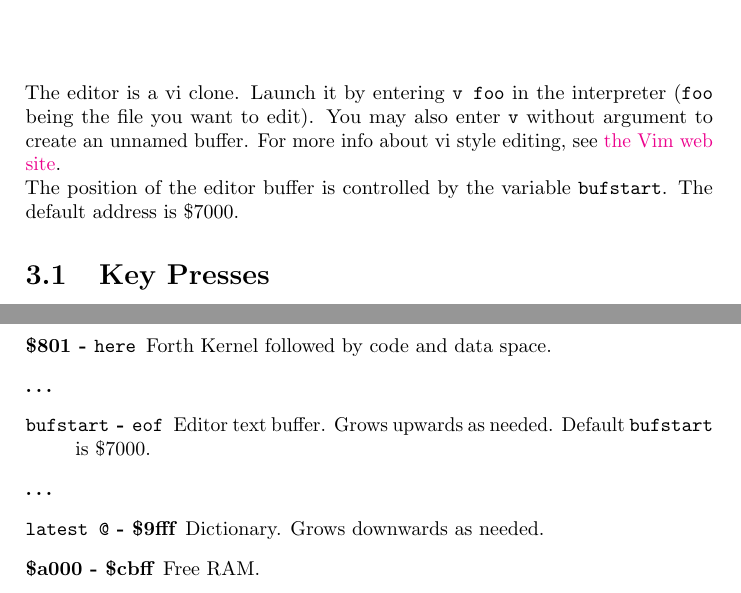
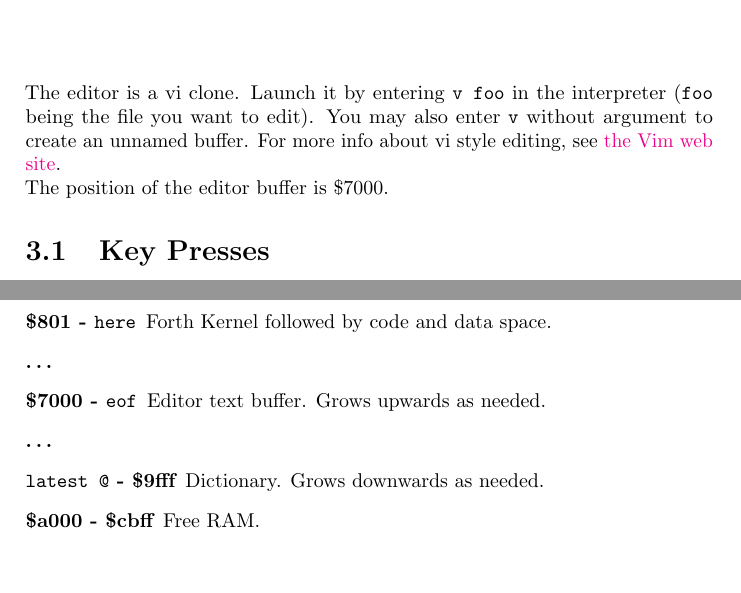
Before and after one commit to jkotlinski/durexforth, a LaTeX thesis (docs/manual.tex, which reads docs/editor.tex, docs/memmap.tex): two parts of pages 11 and 31 of 33, joined at a grey line, cut so that both start at the same text, the shorter picture padded with empty space. Compiled offline with pdfLaTeX.

Commit message:
Shrunk V with DEFER. Fixed bufstart in memory.
There were no instructions as to how to change bufstart properly, so I
didn't bother exporting it.

```diff
--- a/docs/editor.tex
+++ b/docs/editor.tex
@@ -2,7 +2,7 @@
 
 The editor is a vi clone. Launch it by entering \texttt{v foo} in the interpreter (\texttt{foo} being the file you want to edit). You may also enter \texttt{v} without argument to create an unnamed buffer. For more info about vi style editing, see \href{http://www.vim.org}{the Vim web site}.
 
-The position of the editor buffer is controlled by the variable \texttt{bufstart}. The default address is \$7000.
+The position of the editor buffer is \$7000.
 
 \section{Key Presses}
 
--- a/docs/memmap.tex
+++ b/docs/memmap.tex
@@ -13,7 +13,7 @@
 \item[\ldots]
 \item[\$801 - \texttt{here}] Forth Kernel followed by code and data space.
 \item[\ldots]
-\item[\texttt{bufstart} - \texttt{eof}] Editor text buffer. Grows upwards as needed. Default \texttt{bufstart} is \$7000.
+\item[\$7000 - \texttt{eof}] Editor text buffer. Grows upwards as needed.
 \item[\ldots]
 \item[\texttt{latest @} - \$9fff] Dictionary. Grows downwards as needed.
 \item[\$a000 - \$cbff] Free RAM.
```
Also changed, not shown: CHANGELOG.md, 1 other file.
